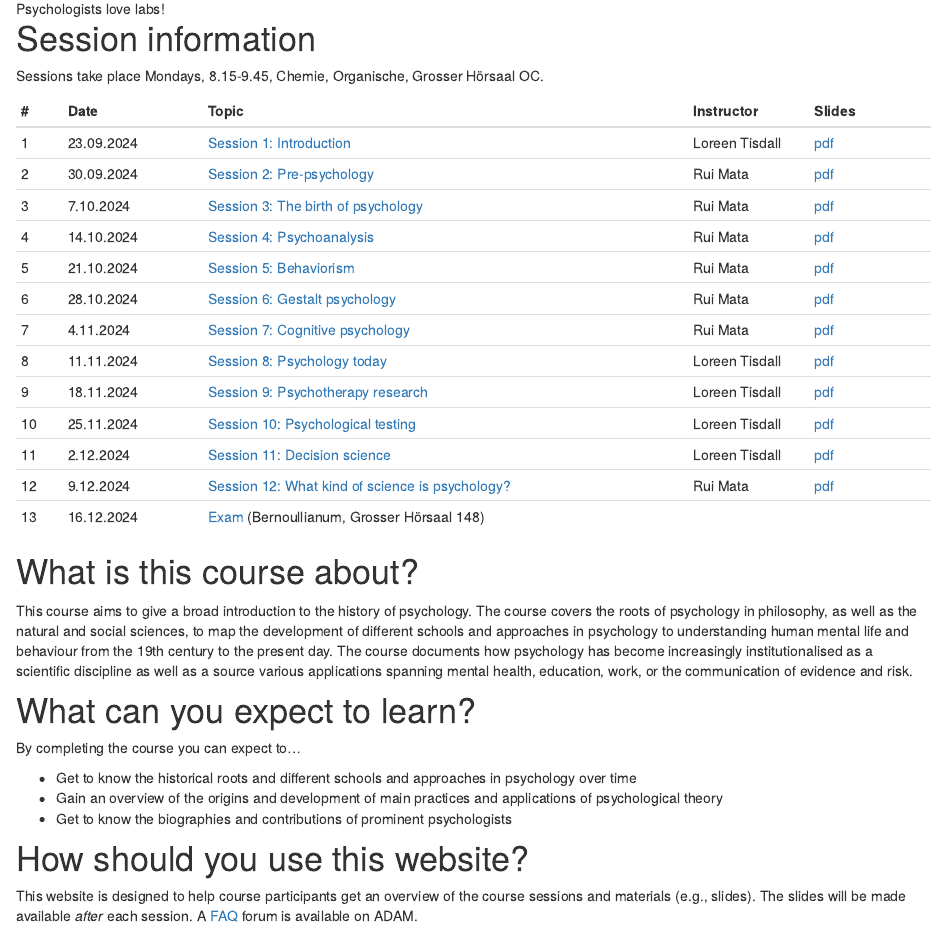
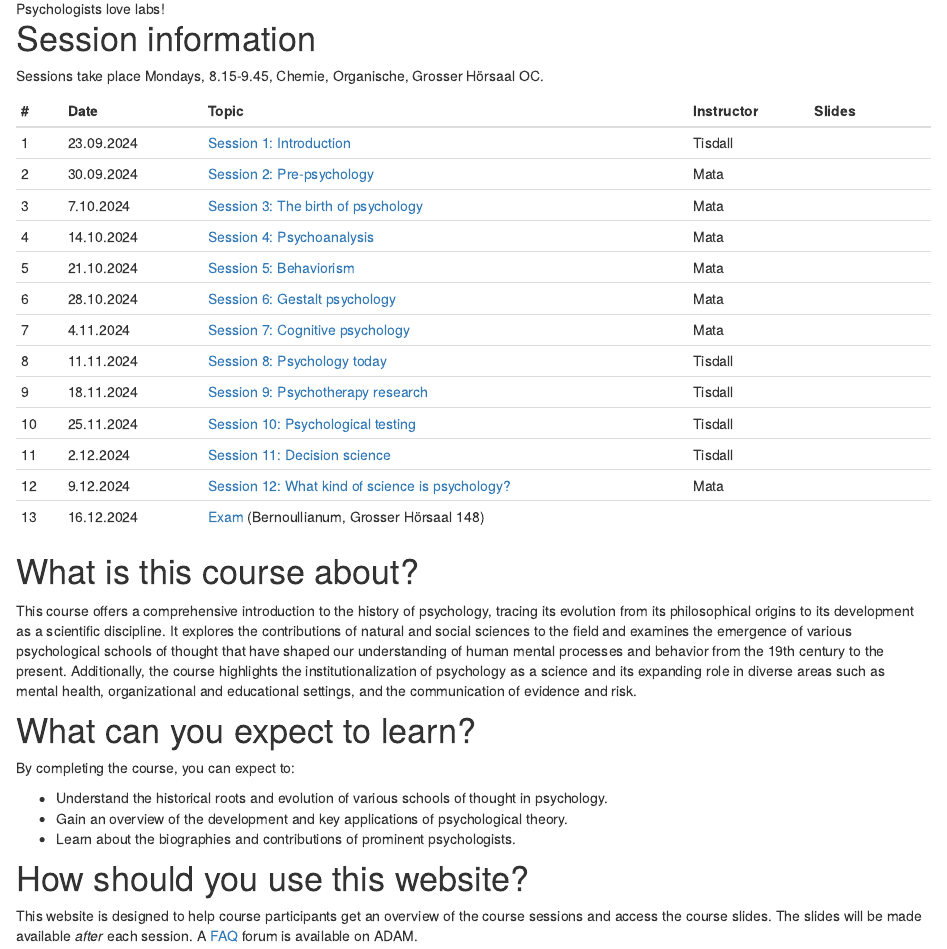
Before and after one commit to matarui/HISTPSY_HS24, an R Markdown document (index.Rmd): the page in a window 1100 px wide, from 600 px down. Rendered offline with R 4.5, knitr and Pandoc, with nearby package versions; drawn as R Markdown's standard HTML page in place of the format the file asks for.

Commit message:
update landing page

```diff
--- a/index.Rmd
+++ b/index.Rmd
@@ -24,33 +24,33 @@ Sessions take place Mondays, 8.15-9.45, Chemie, Organische, Grosser Hörsaal OC.
 ::: l-body
 | # | Date     | Topic                         | Instructor | Slides |
 |---| ---------|-------------------------------|--------| --------|
-| 1 | 23.09.2024 | [Session 1: Introduction](session1.html) | Loreen Tisdall | [pdf]()|
-| 2 | 30.09.2024 | [Session 2: Pre-psychology](session2.html) | Rui Mata | [pdf]()|
-| 3 | 7.10.2024 | [Session 3: The birth of psychology](session3.html) | Rui Mata | [pdf]()|
-| 4 | 14.10.2024 | [Session 4: Psychoanalysis](session4.html) | Rui Mata | [pdf]()|
-| 5 | 21.10.2024 | [Session 5: Behaviorism](session5.html) | Rui Mata | [pdf]()|
-| 6 | 28.10.2024 | [Session 6: Gestalt psychology](session6.html) | Rui Mata | [pdf]()|
-| 7 | 4.11.2024 | [Session 7: Cognitive psychology](session7.html) | Rui Mata| [pdf]()|
-| 8 | 11.11.2024 | [Session 8: Psychology today](session8.html) | Loreen Tisdall | [pdf]()|
-| 9 | 18.11.2024 | [Session 9: Psychotherapy research](session9.html) | Loreen Tisdall | [pdf]()|
-|10 | 25.11.2024 | [Session 10: Psychological testing](session10.html) | Loreen Tisdall | [pdf]()|
-|11 | 2.12.2024 | [Session 11: Decision science](session11.html) | Loreen Tisdall | [pdf]()|
-|12 | 9.12.2024 | [Session 12: What kind of science is psychology?](session12.html) | Rui Mata | [pdf]()|
+| 1 | 23.09.2024 | [Session 1: Introduction](session1.html) | Tisdall | |
+| 2 | 30.09.2024 | [Session 2: Pre-psychology](session2.html) | Mata | |
+| 3 | 7.10.2024 | [Session 3: The birth of psychology](session3.html) | Mata | |
+| 4 | 14.10.2024 | [Session 4: Psychoanalysis](session4.html) | Mata | |
+| 5 | 21.10.2024 | [Session 5: Behaviorism](session5.html) | Mata | |
+| 6 | 28.10.2024 | [Session 6: Gestalt psychology](session6.html) | Mata | |
+| 7 | 4.11.2024 | [Session 7: Cognitive psychology](session7.html) | Mata| |
+| 8 | 11.11.2024 | [Session 8: Psychology today](session8.html) | Tisdall | |
+| 9 | 18.11.2024 | [Session 9: Psychotherapy research](session9.html) | Tisdall | |
+|10 | 25.11.2024 | [Session 10: Psychological testing](session10.html) | Tisdall | |
+|11 | 2.12.2024 | [Session 11: Decision science](session11.html) | Tisdall | |
+|12 | 9.12.2024 | [Session 12: What kind of science is psychology?](session12.html) | Mata | |
 |13 | 16.12.2024 | [Exam](exam.html) (Bernoullianum, Grosser Hörsaal 148) |  |
 :::
 
 # What is this course about?
 
-This course aims to give a broad introduction to the history of psychology. The course covers the roots of psychology in philosophy, as well as the natural and social sciences, to map the development of different schools and approaches in psychology to understanding human mental life and behaviour from the 19th century to the present day. The course documents how psychology has become increasingly institutionalised as a scientific discipline as well as a source various applications spanning mental health, education, work, or the communication of evidence and risk.
+This course offers a comprehensive introduction to the history of psychology, tracing its evolution from its philosophical origins to its development as a scientific discipline. It explores the contributions of natural and social sciences to the field and examines the emergence of various psychological schools of thought that have shaped our understanding of human mental processes and behavior from the 19th century to the present. Additionally, the course highlights the institutionalization of psychology as a science and its expanding role in diverse areas such as mental health, organizational and educational settings, and the communication of evidence and risk.
 
 # What can you expect to learn?
 
-By completing the course you can expect to...
+By completing the course, you can expect to:
 
-- Get to know the historical roots and different schools and approaches in psychology over time
-- Gain an overview of the origins and development of main practices and applications of psychological theory
-- Get to know the biographies and contributions of prominent psychologists
+- Understand the historical roots and evolution of various schools of thought in psychology.
+- Gain an overview of the development and key applications of psychological theory.
+- Learn about the biographies and contributions of prominent psychologists.
 
 # How should you use this website?
 
-This website is designed to help course participants get an overview of the course sessions and materials (e.g., slides). The slides will be made available *after* each session. A [FAQ](https://adam.unibas.ch/goto_adam_crs_1687450.html) forum is available on ADAM.
+This website is designed to help course participants get an overview of the course sessions and access the course slides. The slides will be made available *after* each session. A [FAQ](https://adam.unibas.ch/goto_adam_crs_1687450.html) forum is available on ADAM.
```
Also changed, not shown: docs/search.json, 1 other file.
